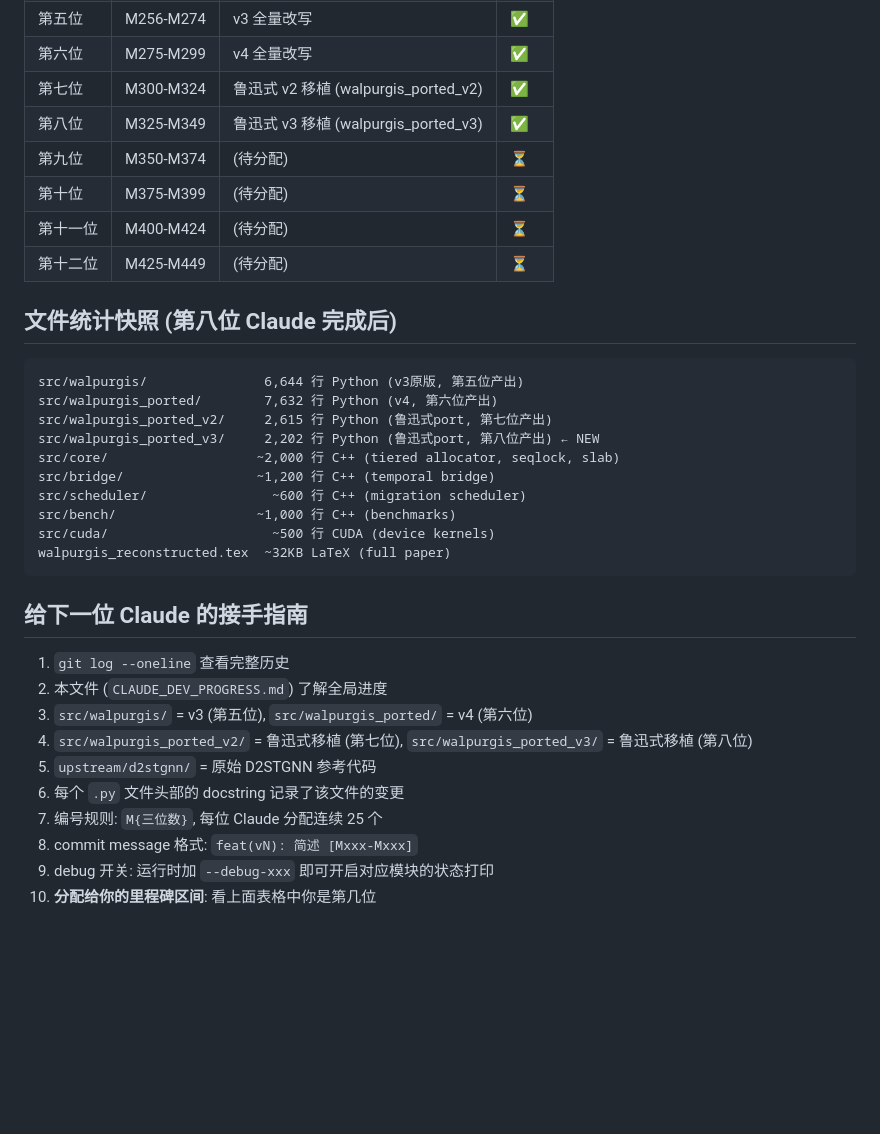
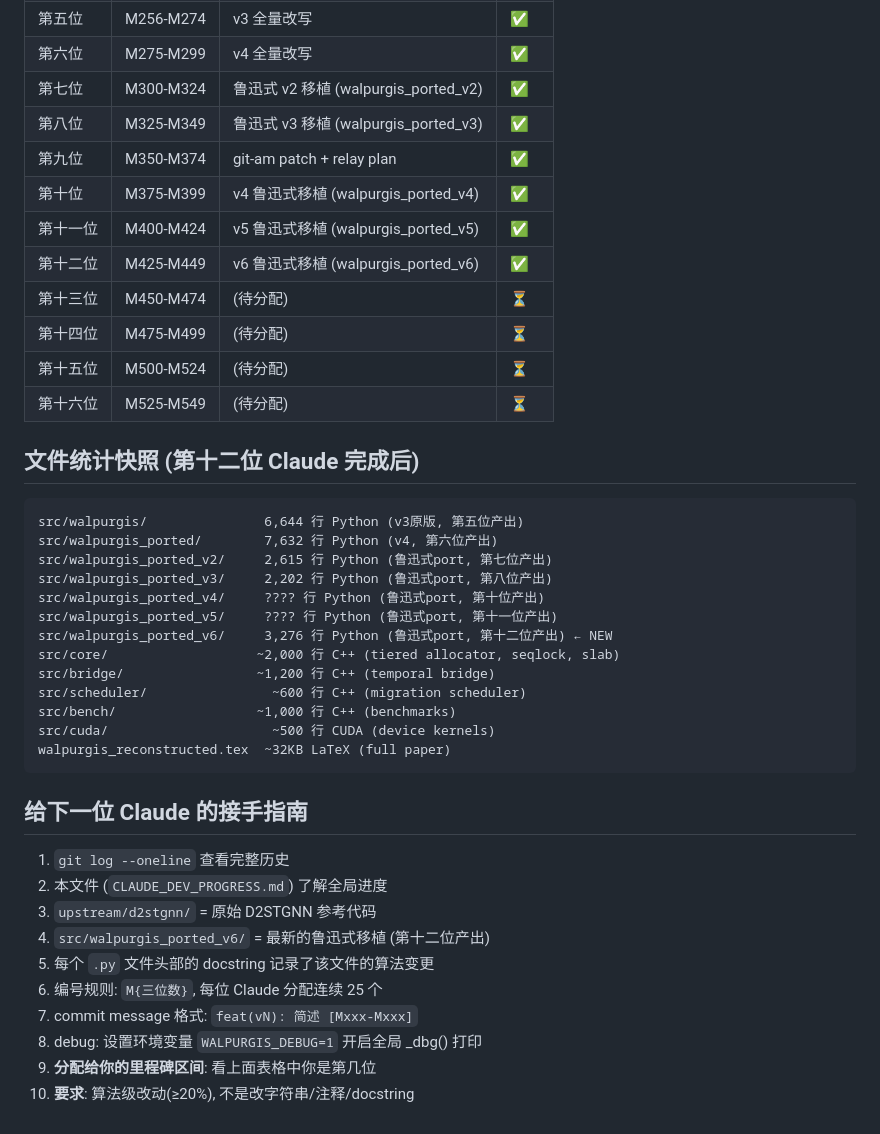
Before and after one commit to dylanyunlon/walpurgis-WTFGG, a Markdown page: CLAUDE_DEV_PROGRESS.md, the part around one of its changes. Drawn GitHub-style; blank space fills up the shorter version.

````diff
--- a/CLAUDE_DEV_PROGRESS.md
+++ b/CLAUDE_DEV_PROGRESS.md
@@ -141,18 +167,25 @@ M345-M349  v3 datasets —
 | 第六位 | M275-M299 | v4 全量改写 | ✅ |
 | 第七位 | M300-M324 | 鲁迅式 v2 移植 (walpurgis_ported_v2) | ✅ |
 | 第八位 | M325-M349 | 鲁迅式 v3 移植 (walpurgis_ported_v3) | ✅ |
-| 第九位 | M350-M374 | (待分配) | ⏳ |
-| 第十位 | M375-M399 | (待分配) | ⏳ |
-| 第十一位 | M400-M424 | (待分配) | ⏳ |
-| 第十二位 | M425-M449 | (待分配) | ⏳ |
+| 第九位 | M350-M374 | git-am patch + relay plan | ✅ |
+| 第十位 | M375-M399 | v4 鲁迅式移植 (walpurgis_ported_v4) | ✅ |
+| 第十一位 | M400-M424 | v5 鲁迅式移植 (walpurgis_ported_v5) | ✅ |
+| 第十二位 | M425-M449 | v6 鲁迅式移植 (walpurgis_ported_v6) | ✅ |
+| 第十三位 | M450-M474 | (待分配) | ⏳ |
+| 第十四位 | M475-M499 | (待分配) | ⏳ |
+| 第十五位 | M500-M524 | (待分配) | ⏳ |
+| 第十六位 | M525-M549 | (待分配) | ⏳ |
 
-## 文件统计快照 (第八位 Claude 完成后)
+## 文件统计快照 (第十二位 Claude 完成后)
 
 ```
 src/walpurgis/               6,644 行 Python (v3原版, 第五位产出)
 src/walpurgis_ported/        7,632 行 Python (v4, 第六位产出)
 src/walpurgis_ported_v2/     2,615 行 Python (鲁迅式port, 第七位产出)
-src/walpurgis_ported_v3/     2,202 行 Python (鲁迅式port, 第八位产出) ← NEW
+src/walpurgis_ported_v3/     2,202 行 Python (鲁迅式port, 第八位产出)
+src/walpurgis_ported_v4/     ???? 行 Python (鲁迅式port, 第十位产出)
+src/walpurgis_ported_v5/     ???? 行 Python (鲁迅式port, 第十一位产出)
+src/walpurgis_ported_v6/     3,276 行 Python (鲁迅式port, 第十二位产出) ← NEW
 src/core/                   ~2,000 行 C++ (tiered allocator, seqlock, slab)
 src/bridge/                 ~1,200 行 C++ (temporal bridge)
 src/scheduler/                ~600 行 C++ (migration scheduler)
@@ -165,11 +198,11 @@ walpurgis_reconstructed.tex  ~32KB LaTeX (full paper)
 
 1. `git log --oneline` 查看完整历史
 2. 本文件 (`CLAUDE_DEV_PROGRESS.md`) 了解全局进度
-3. `src/walpurgis/` = v3 (第五位), `src/walpurgis_ported/` = v4 (第六位)
-4. `src/walpurgis_ported_v2/` = 鲁迅式移植 (第七位), `src/walpurgis_ported_v3/` = 鲁迅式移植 (第八位)
-5. `upstream/d2stgnn/` = 原始 D2STGNN 参考代码
-6. 每个 `.py` 文件头部的 docstring 记录了该文件的变更
-7. 编号规则: `M{三位数}`, 每位 Claude 分配连续 25 个
-8. commit message 格式: `feat(vN): 简述 [Mxxx-Mxxx]`
-9. debug 开关: 运行时加 `--debug-xxx` 即可开启对应模块的状态打印
-10. **分配给你的里程碑区间**: 看上面表格中你是第几位
+3. `upstream/d2stgnn/` = 原始 D2STGNN 参考代码
+4. `src/walpurgis_ported_v6/` = 最新的鲁迅式移植 (第十二位产出)
+5. 每个 `.py` 文件头部的 docstring 记录了该文件的算法变更
+6. 编号规则: `M{三位数}`, 每位 Claude 分配连续 25 个
+7. commit message 格式: `feat(vN): 简述 [Mxxx-Mxxx]`
+8. debug: 设置环境变量 `WALPURGIS_DEBUG=1` 开启全局 _dbg() 打印
+9. **分配给你的里程碑区间**: 看上面表格中你是第几位
+10. **要求**: 算法级改动(≥20%), 不是改字符串/注释/docstring
````
Also changed, not shown: other parts of CLAUDE_DEV_PROGRESS.md (+72 -46 lines).
